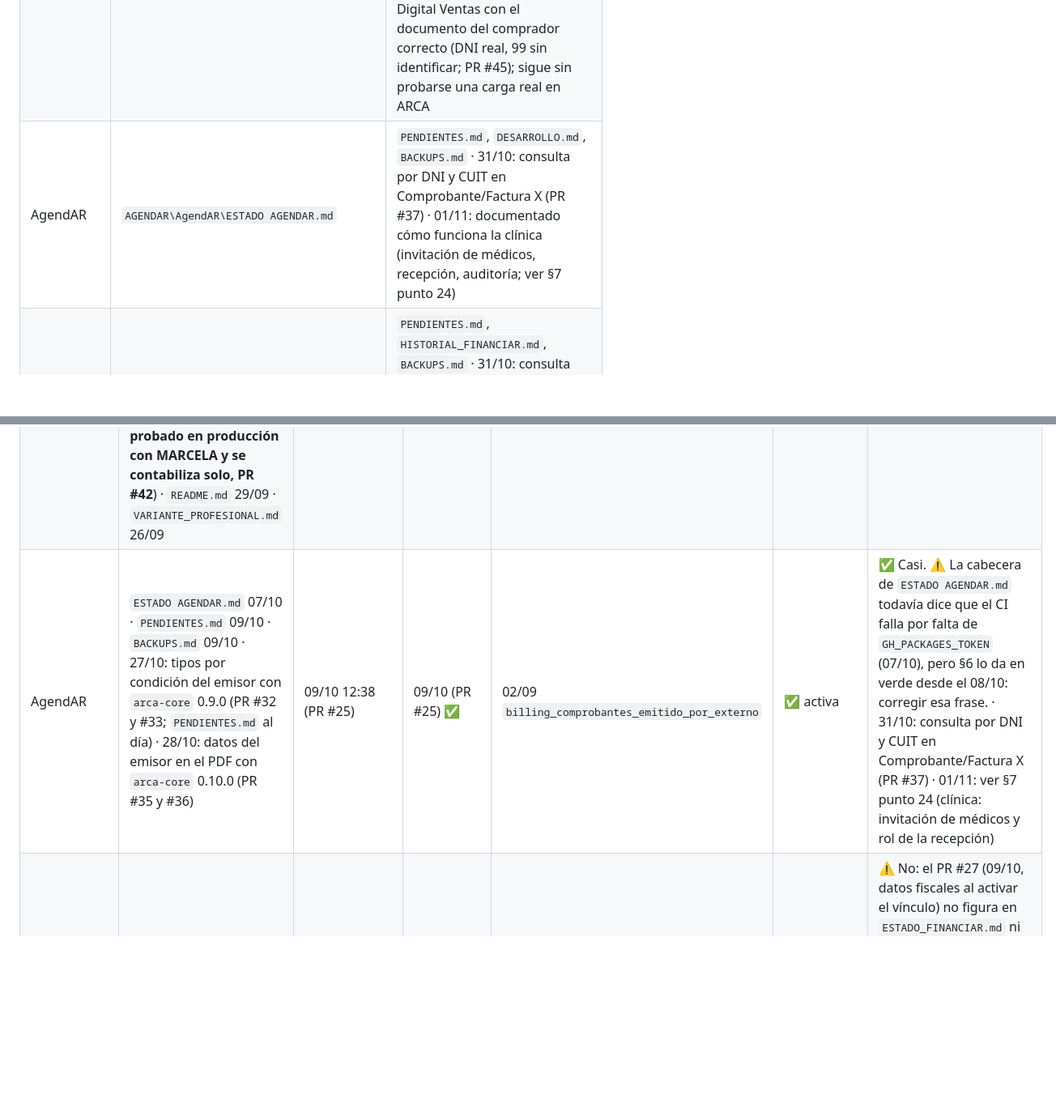
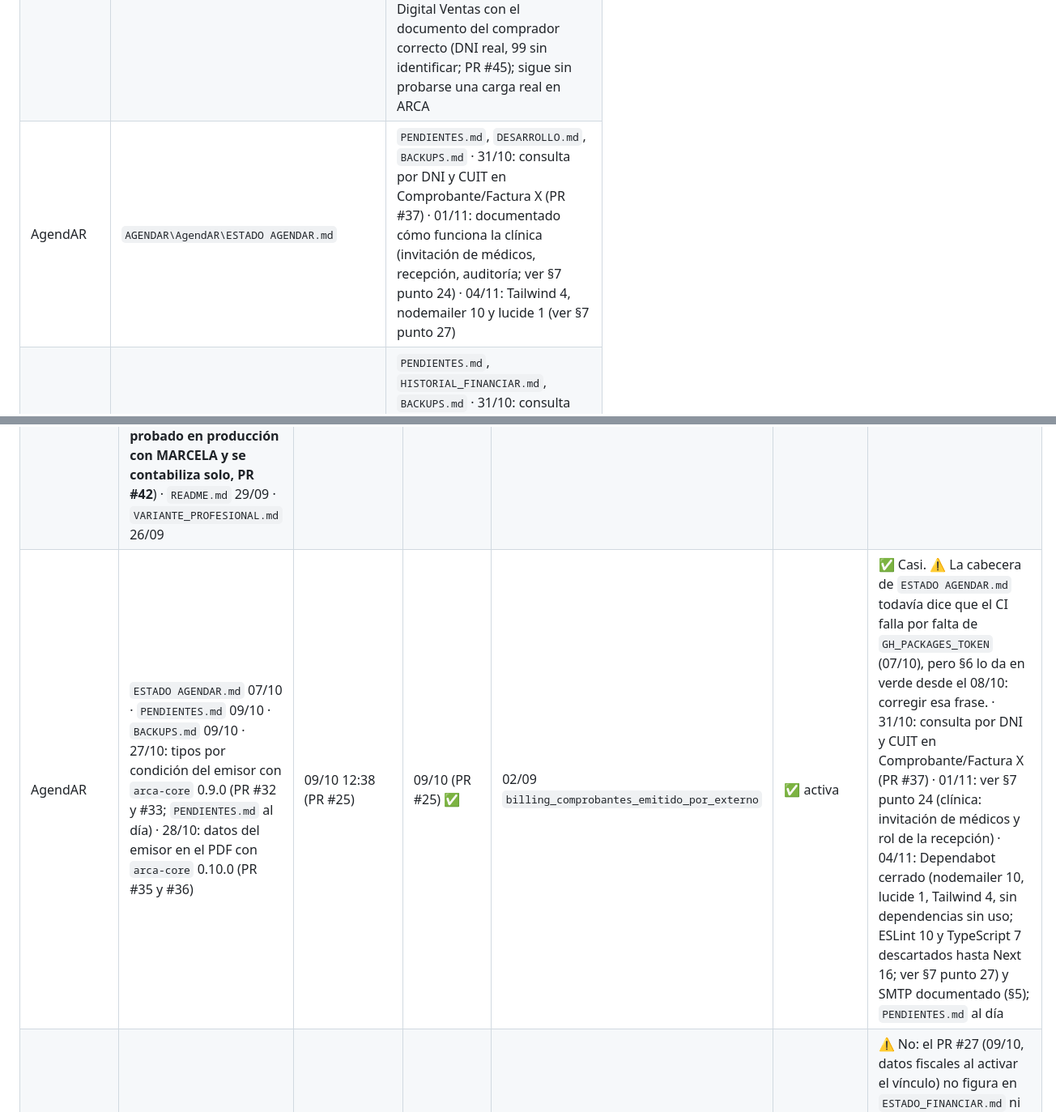
Before and after one commit to tustylovt-ui/Integra-AR, a Markdown page: ECOSISTEMA.md, 2 parts joined by grey strips. Shown at 81% size. Rendered like a GitHub page; blank space fills up the shorter version.

Commit message:
docs: cabecera y filas de AgendAR al 04/11/2026 (#74)
Claude-Session: https://claude.ai/code/session_01QkgcjqNVSwDo1PUY9SwjSs

Co-authored-by: Claude <noreply@anthropic.com>

```diff
--- a/ECOSISTEMA.md
+++ b/ECOSISTEMA.md
@@ -111,7 +111,7 @@ flowchart TB
 |---|---|---|
 | FacturAR común | `FACTURAR\FacturAR\ESTADO_FACTURAR.md` | `PENDIENTES.md`, `ESTADO_FACTURAR_DB.md`, `BACKUPS.md`, `ARCA_SCRAPING.md` · 29/10: datos del emisor en el PDF con `arca-core` 0.10.0 (PR #31) · 31/10: consulta por DNI y CUIT en Comprobante/Factura X (PR #33) |
 | FacturAR Profesional | `FACTURAR\FacturAR-Profesional\PENDIENTES.md` | `VARIANTE_PROFESIONAL.md`, `LEEME_VARIANTE.md`, `BACKUPS.md`, `MAPA_DEPENDENCIAS_MODULOS.md` · 29/10: datos del emisor en el PDF con `arca-core` 0.10.0 (PR #37) · 31/10: autocompletado con el inicio de actividades más antiguo del A5, sin pisar uno existente, y nombre «FacturAR Pro» en la pantalla (PR #38) · 31/10: consulta por DNI y CUIT en Comprobante/Factura X (PR #39) · 31/10: TXT de Libro IVA Digital Ventas con el documento del comprador correcto (DNI real, 99 sin identificar; PR #45); sigue sin probarse una carga real en ARCA |
-| AgendAR | `AGENDAR\AgendAR\ESTADO AGENDAR.md` | `PENDIENTES.md`, `DESARROLLO.md`, `BACKUPS.md` · 31/10: consulta por DNI y CUIT en Comprobante/Factura X (PR #37) · 01/11: documentado cómo funciona la clínica (invitación de médicos, recepción, auditoría; ver §7 punto 24) |
+| AgendAR | `AGENDAR\AgendAR\ESTADO AGENDAR.md` | `PENDIENTES.md`, `DESARROLLO.md`, `BACKUPS.md` · 31/10: consulta por DNI y CUIT en Comprobante/Factura X (PR #37) · 01/11: documentado cómo funciona la clínica (invitación de médicos, recepción, auditoría; ver §7 punto 24) · 04/11: Tailwind 4, nodemailer 10 y lucide 1 (ver §7 punto 27) |
 | FinanciAR | `FINANCIAR\FinanciAR\ESTADO_FINANCIAR.md` | `PENDIENTES.md`, `HISTORIAL_FINANCIAR.md`, `BACKUPS.md` · 31/10: consulta por DNI y CUIT en Comprobante/Factura X (PR #43) · 01/11: cobradores (invitación, rendición, offline) documentados en §7 punto 25 |
 | Logística y Reparto | `LOGISTICAYREPARTO\Logistica-y-Reparto\README.md` | `dashboard-web\README.md` · 29/10: datos del emisor en el PDF con `arca-core` 0.10.0 (PR #33) · 29/10: orden de visita como camino abierto, app (PR #34) y panel (PR #35) · 31/10: actualizaciones por aire (OTA) de la app del chofer, confirmadas en el celular (PR #36 a #41) |
 | TiendaAR (módulo) | `TIENDAAR\Tienda-AR\ESTADO_TIENDAAR.md` | `README.md` |
@@ -348,7 +348,7 @@ Quedan fuera a propósito: vistas `v_*` y cachés reconstruibles. **Scripts de r
 |---|---|---|---|---|---|---|
 | FacturAR común | `ESTADO_FACTURAR.md` 07/10 · `PENDIENTES.md` 08/10 · `BACKUPS.md` 09/10 · 27/10: tipos de comprobante por condición del emisor con `arca-core` 0.9.0 (PR #29 y #30; `PENDIENTES.md` al día) | 09/10 22:34 (PR #17) | 09/10 (PR #17) ✅ | 24/09 `seguridad_is_admin_suscripciones_uso` | ✅ activa | ✅ Sí. La restauración del 09/10 está en `BACKUPS.md`, no en `ESTADO_FACTURAR.md` (menor). · 29/10: datos del emisor en el PDF con `arca-core` 0.10.0 (PR #31) · 31/10: consulta por DNI y CUIT en Comprobante/Factura X (PR #33) |
 | FacturAR Profesional | `PENDIENTES.md` 27/10 (padrón del receptor PR #28 y emisión del puente del contador PR #29, ambos con `facturador-core`; y PR #30: `arca-emitir` y emisión de clínica piden el CAE por `facturador-core` con resguardos de importes y fecha; el guardado sigue en las pantallas; CAE real probado el 27/10: FC 0007-00000039/40/41, NC C 0007-00000004 y ND C 0007-00000005, PV 7, producción; tipos por condición del emisor con `arca-core` 0.9.0 (PR #35 y #36); falta probar el puente del contador y la clínica; recibos de AgendAR son internos sin CAE; **31/10: Libro IVA Ventas se actualiza desde ARCA al abrir el cliente, PR #40, probado en producción con MARCELA y se contabiliza solo, PR #42**) · `README.md` 29/09 · `VARIANTE_PROFESIONAL.md` 26/09 | 09/10 22:34 (PR #32) | 09/10 (PR #32) ✅ | no se pudo leer (base pausada) | ⛔ **pausada** | ✅ `PENDIENTES.md` al día. ⚠️ `README.md` y `VARIANTE_PROFESIONAL.md` son de septiembre: revisar que reflejen el módulo contable. · 29/10: datos del emisor en el PDF con `arca-core` 0.10.0 (PR #37) · 31/10: autocompletado con el inicio de actividades más antiguo del A5, sin pisar uno existente, y nombre «FacturAR Pro» en la pantalla (PR #38) · 31/10: consulta por DNI y CUIT en Comprobante/Factura X (PR #39) |
-| AgendAR | `ESTADO AGENDAR.md` 07/10 · `PENDIENTES.md` 09/10 · `BACKUPS.md` 09/10 · 27/10: tipos por condición del emisor con `arca-core` 0.9.0 (PR #32 y #33; `PENDIENTES.md` al día) · 28/10: datos del emisor en el PDF con `arca-core` 0.10.0 (PR #35 y #36) | 09/10 12:38 (PR #25) | 09/10 (PR #25) ✅ | 02/09 `billing_comprobantes_emitido_por_externo` | ✅ activa | ✅ Casi. ⚠️ La cabecera de `ESTADO AGENDAR.md` todavía dice que el CI falla por falta de `GH_PACKAGES_TOKEN` (07/10), pero §6 lo da en verde desde el 08/10: corregir esa frase. · 31/10: consulta por DNI y CUIT en Comprobante/Factura X (PR #37) · 01/11: ver §7 punto 24 (clínica: invitación de médicos y rol de la recepción) |
+| AgendAR | `ESTADO AGENDAR.md` 07/10 · `PENDIENTES.md` 09/10 · `BACKUPS.md` 09/10 · 27/10: tipos por condición del emisor con `arca-core` 0.9.0 (PR #32 y #33; `PENDIENTES.md` al día) · 28/10: datos del emisor en el PDF con `arca-core` 0.10.0 (PR #35 y #36) | 09/10 12:38 (PR #25) | 09/10 (PR #25) ✅ | 02/09 `billing_comprobantes_emitido_por_externo` | ✅ activa | ✅ Casi. ⚠️ La cabecera de `ESTADO AGENDAR.md` todavía dice que el CI falla por falta de `GH_PACKAGES_TOKEN` (07/10), pero §6 lo da en verde desde el 08/10: corregir esa frase. · 31/10: consulta por DNI y CUIT en Comprobante/Factura X (PR #37) · 01/11: ver §7 punto 24 (clínica: invitación de médicos y rol de la recepción) · 04/11: Dependabot cerrado (nodemailer 10, lucide 1, Tailwind 4, sin dependencias sin uso; ESLint 10 y TypeScript 7 descartados hasta Next 16; ver §7 punto 27) y SMTP documentado (§5); `PENDIENTES.md` al día |
 | FinanciAR | `ESTADO_FINANCIAR.md` 07/10 · `PENDIENTES.md` 08/10 · `BACKUPS.md` 09/10 · 27/10: conversión X→fiscal por `facturador-core` 0.6.0 y `arca-core` 0.9.0 (PR #41; `PENDIENTES.md` al día) | 09/10 22:42 (PR #27) | 09/10 (PR #27) ✅ | no se pudo leer (base pausada) | ⛔ **pausada** | ⚠️ No: el PR #27 (09/10, datos fiscales al activar el vínculo) no figura en `ESTADO_FINANCIAR.md` ni en `PENDIENTES.md` (solo acá, §4). `README.md` es del 15/09. · 29/10: datos del emisor en el PDF con `arca-core` 0.10.0 y migración de `arca_config` (PR #42) · 31/10: consulta por DNI y CUIT en Comprobante/Factura X (PR #43) · 01/11: cobradores documentados (§7 puntos 25 y 26) · 02/11: cobradores C1/C2 (PR #55), contraseña con símbolo (PR #56) estado «Pendiente de aceptar» (PR #57) link de invitación a prueba de WhatsApp (PR #59, probado en producción) y recuperación de acceso por el dueño (PR #61) |
 | Logística y Reparto | `README.md` 31/10 · 27/10: tipos por condición del emisor con `arca-core` 0.9.0 (PR #31 y #32) | 29/10 (PR #33 datos del emisor, PR #34 orden de visita en la app; 25/10 PR #22 a #29: padrón rápido y condición de IVA con constancia de inscripción, fork 0.1.2, facturador-core 0.5.2; 27/10 observaciones y receptor del asociado) | 29/10 (PR #33) ✅ | 22/10 `bloquear_escritura_spatial_ref_sys` | ✅ activa (reactivada el 22/10) | ✅ Sí. · 29/10: datos del emisor en el PDF con `arca-core` 0.10.0 (PR #33) |
 | TiendaAR (módulo) | `ESTADO_TIENDAAR.md` 01/11 (servicio de padrón) · `README.md` 09/10 | 01/11 (PR #8 servicio de padrón) | 01/11 (PR #8) ✅ | `padron_uso` aplicada el 01/11 en la base puente (`migraciones/puente_padron_uso.sql`) | ✅ base puente **reactivada el 01/11** (estaba pausada; sin backup, solo contadores) | ✅ Sí; probado en producción con CUIT y DNI reales. |
```
Also changed, not shown: other parts of ECOSISTEMA.md (+1 -1 lines).
